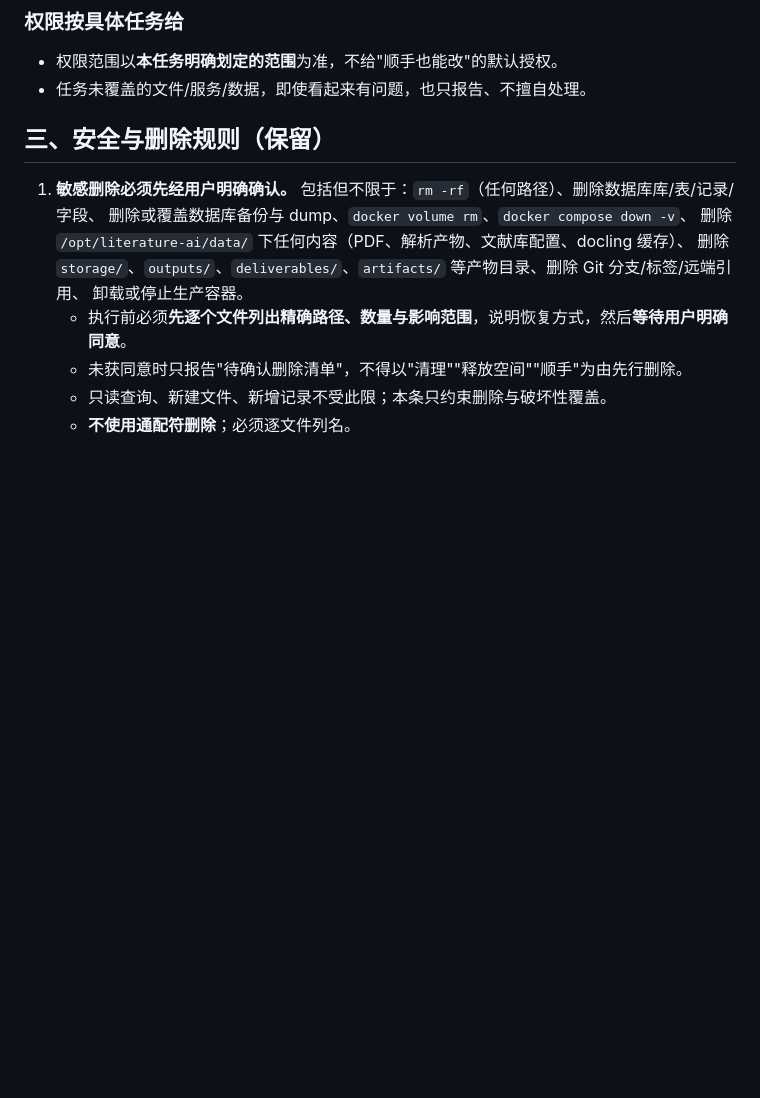
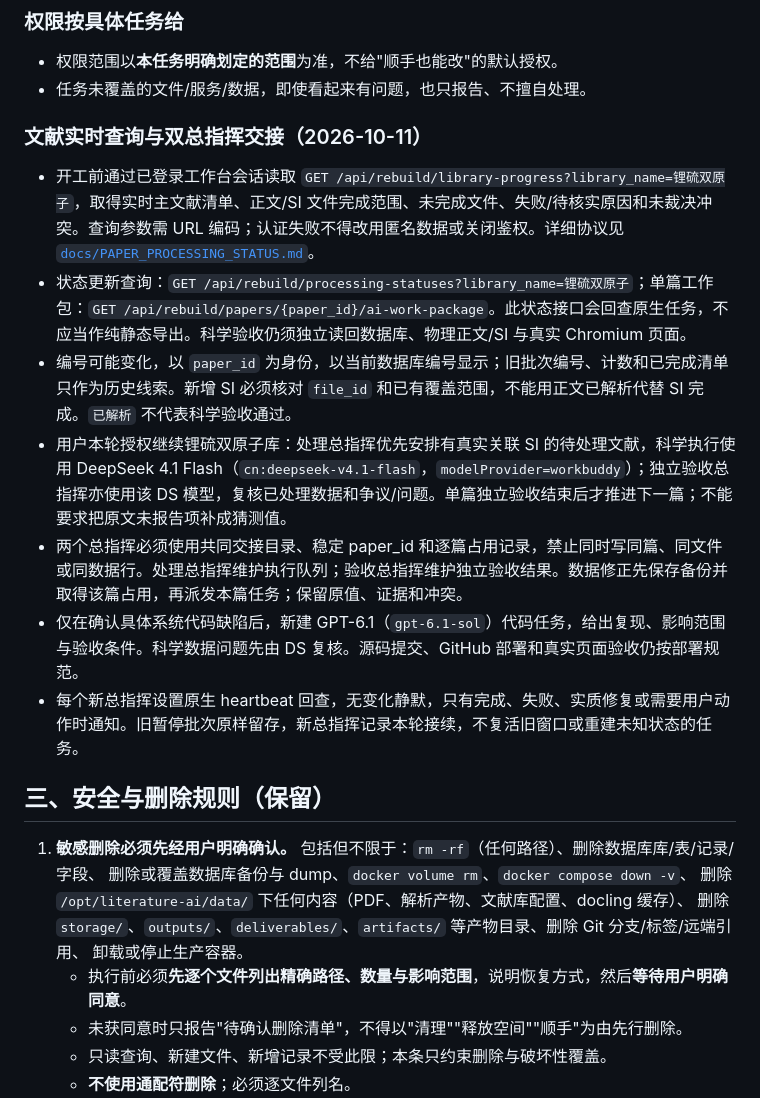
Before and after one commit to yuhaoli119119/AI-shujvku, a Markdown page: AGENTS.md, the part around the change. GitHub-like rendering; blank space fills up the shorter version.

Commit message:
docs: add live paper status queries and commander handoff rules

```diff
--- a/AGENTS.md
+++ b/AGENTS.md
@@ -41,6 +41,16 @@
 
 - 权限范围以**本任务明确划定的范围**为准，不给"顺手也能改"的默认授权。
 - 任务未覆盖的文件/服务/数据，即使看起来有问题，也只报告、不擅自处理。
+
+### 文献实时查询与双总指挥交接（2026-10-11）
+
+- 开工前通过已登录工作台会话读取 `GET /api/rebuild/library-progress?library_name=锂硫双原子`，取得实时主文献清单、正文/SI 文件完成范围、未完成文件、失败/待核实原因和未裁决冲突。查询参数需 URL 编码；认证失败不得改用匿名数据或关闭鉴权。详细协议见 [`docs/PAPER_PROCESSING_STATUS.md`](docs/PAPER_PROCESSING_STATUS.md)。
+- 状态更新查询：`GET /api/rebuild/processing-statuses?library_name=锂硫双原子`；单篇工作包：`GET /api/rebuild/papers/{paper_id}/ai-work-package`。此状态接口会回查原生任务，不应当作纯静态导出。科学验收仍须独立读回数据库、物理正文/SI 与真实 Chromium 页面。
+- 编号可能变化，以 `paper_id` 为身份，以当前数据库编号显示；旧批次编号、计数和已完成清单只作为历史线索。新增 SI 必须核对 `file_id` 和已有覆盖范围，不能用正文已解析代替 SI 完成。`已解析` 不代表科学验收通过。
+- 用户本轮授权继续锂硫双原子库：处理总指挥优先安排有真实关联 SI 的待处理文献，科学执行使用 DeepSeek 4.1 Flash（`cn:deepseek-v4.1-flash`，`modelProvider=workbuddy`）；独立验收总指挥亦使用该 DS 模型，复核已处理数据和争议/问题。单篇独立验收结束后才推进下一篇；不能要求把原文未报告项补成猜测值。
+- 两个总指挥必须使用共同交接目录、稳定 paper_id 和逐篇占用记录，禁止同时写同篇、同文件或同数据行。处理总指挥维护执行队列；验收总指挥维护独立验收结果。数据修正先保存备份并取得该篇占用，再派发本篇任务；保留原值、证据和冲突。
+- 仅在确认具体系统代码缺陷后，新建 GPT-6.1（`gpt-6.1-sol`）代码任务，给出复现、影响范围与验收条件。科学数据问题先由 DS 复核。源码提交、GitHub 部署和真实页面验收仍按部署规范。
+- 每个新总指挥设置原生 heartbeat 回查，无变化静默，只有完成、失败、实质修复或需要用户动作时通知。旧暂停批次原样留存，新总指挥记录本轮接续，不复活旧窗口或重建未知状态的任务。
 
 ## 三、安全与删除规则（保留）
 
```
